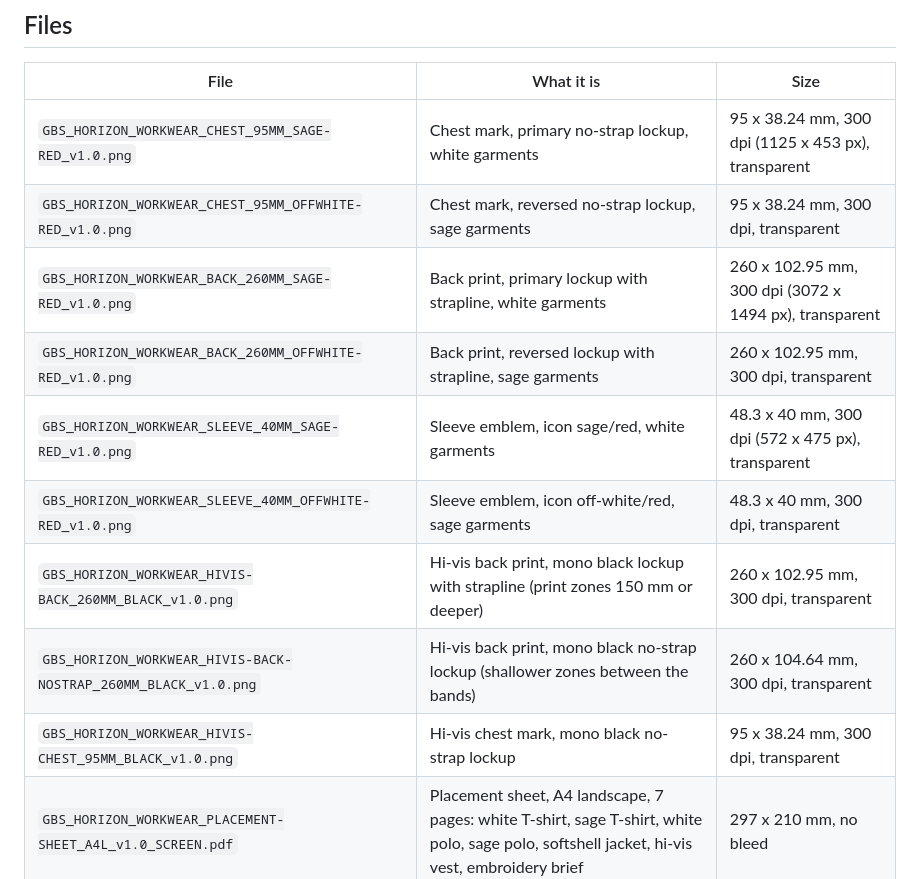
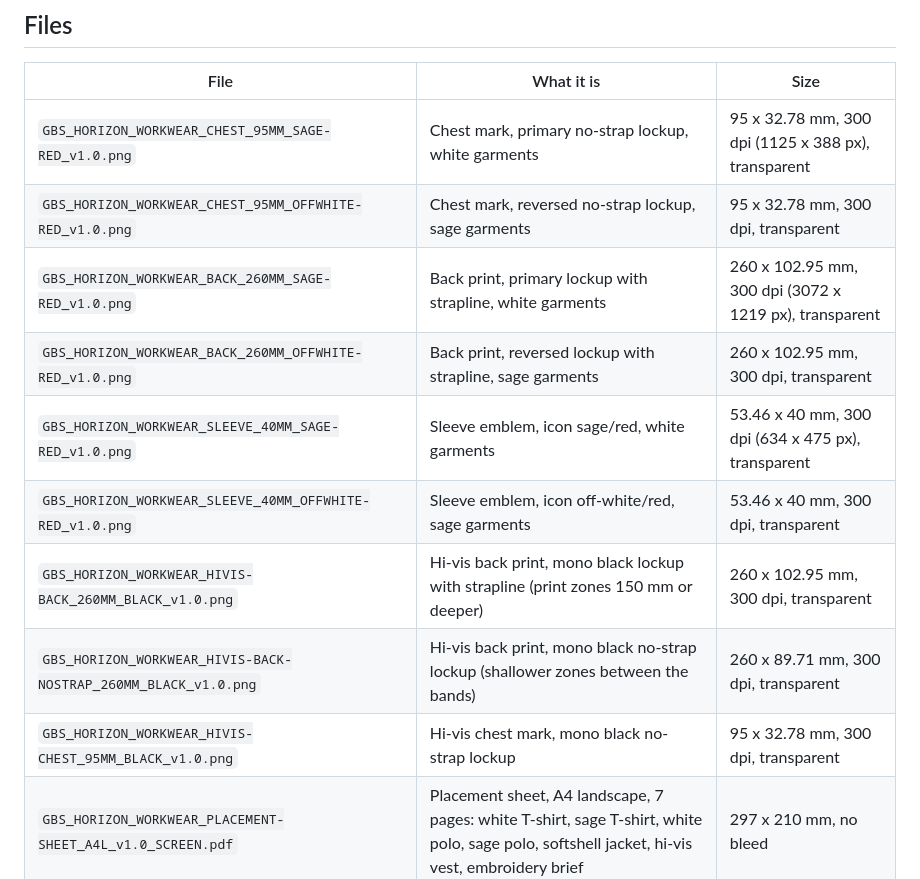
Before and after one commit to nicknicola182-maker/GBS-PM-Website, a Markdown page: gbs-brand/04_WORKWEAR/README.md, the part around the change. Drawn GitHub-style.

Commit message:
Workwear README: artwork sizes match the rendered files
The chest, sleeve and back rows still quoted the pre-handover logo aspect.
Updated to the current trims: chest 95 x 32.78 mm, sleeve 53.46 x 40 mm,
back 260 x 102.95 mm (3072 x 1219 px), hi-vis no-strap back 260 x 89.71 mm.

Co-Authored-By: Claude Fable 5.1 <noreply@anthropic.com>
Claude-Session: https://claude.ai/code/session_01WXk5ipzZdcYPbyMDbXcuv1

```diff
--- a/gbs-brand/04_WORKWEAR/README.md
+++ b/gbs-brand/04_WORKWEAR/README.md
@@ -8,15 +8,15 @@ Rules applied (production manual, workwear section): chest marks 85-105 mm wide,
 
 | File | What it is | Size |
 |---|---|---|
-| `GBS_HORIZON_WORKWEAR_CHEST_95MM_SAGE-RED_v1.0.png` | Chest mark, primary no-strap lockup, white garments | 95 x 38.24 mm, 300 dpi (1125 x 453 px), transparent |
-| `GBS_HORIZON_WORKWEAR_CHEST_95MM_OFFWHITE-RED_v1.0.png` | Chest mark, reversed no-strap lockup, sage garments | 95 x 38.24 mm, 300 dpi, transparent |
-| `GBS_HORIZON_WORKWEAR_BACK_260MM_SAGE-RED_v1.0.png` | Back print, primary lockup with strapline, white garments | 260 x 102.95 mm, 300 dpi (3072 x 1494 px), transparent |
+| `GBS_HORIZON_WORKWEAR_CHEST_95MM_SAGE-RED_v1.0.png` | Chest mark, primary no-strap lockup, white garments | 95 x 32.78 mm, 300 dpi (1125 x 388 px), transparent |
+| `GBS_HORIZON_WORKWEAR_CHEST_95MM_OFFWHITE-RED_v1.0.png` | Chest mark, reversed no-strap lockup, sage garments | 95 x 32.78 mm, 300 dpi, transparent |
+| `GBS_HORIZON_WORKWEAR_BACK_260MM_SAGE-RED_v1.0.png` | Back print, primary lockup with strapline, white garments | 260 x 102.95 mm, 300 dpi (3072 x 1219 px), transparent |
 | `GBS_HORIZON_WORKWEAR_BACK_260MM_OFFWHITE-RED_v1.0.png` | Back print, reversed lockup with strapline, sage garments | 260 x 102.95 mm, 300 dpi, transparent |
-| `GBS_HORIZON_WORKWEAR_SLEEVE_40MM_SAGE-RED_v1.0.png` | Sleeve emblem, icon sage/red, white garments | 48.3 x 40 mm, 300 dpi (572 x 475 px), transparent |
-| `GBS_HORIZON_WORKWEAR_SLEEVE_40MM_OFFWHITE-RED_v1.0.png` | Sleeve emblem, icon off-white/red, sage garments | 48.3 x 40 mm, 300 dpi, transparent |
+| `GBS_HORIZON_WORKWEAR_SLEEVE_40MM_SAGE-RED_v1.0.png` | Sleeve emblem, icon sage/red, white garments | 53.46 x 40 mm, 300 dpi (634 x 475 px), transparent |
+| `GBS_HORIZON_WORKWEAR_SLEEVE_40MM_OFFWHITE-RED_v1.0.png` | Sleeve emblem, icon off-white/red, sage garments | 53.46 x 40 mm, 300 dpi, transparent |
 | `GBS_HORIZON_WORKWEAR_HIVIS-BACK_260MM_BLACK_v1.0.png` | Hi-vis back print, mono black lockup with strapline (print zones 150 mm or deeper) | 260 x 102.95 mm, 300 dpi, transparent |
-| `GBS_HORIZON_WORKWEAR_HIVIS-BACK-NOSTRAP_260MM_BLACK_v1.0.png` | Hi-vis back print, mono black no-strap lockup (shallower zones between the bands) | 260 x 104.64 mm, 300 dpi, transparent |
-| `GBS_HORIZON_WORKWEAR_HIVIS-CHEST_95MM_BLACK_v1.0.png` | Hi-vis chest mark, mono black no-strap lockup | 95 x 38.24 mm, 300 dpi, transparent |
+| `GBS_HORIZON_WORKWEAR_HIVIS-BACK-NOSTRAP_260MM_BLACK_v1.0.png` | Hi-vis back print, mono black no-strap lockup (shallower zones between the bands) | 260 x 89.71 mm, 300 dpi, transparent |
+| `GBS_HORIZON_WORKWEAR_HIVIS-CHEST_95MM_BLACK_v1.0.png` | Hi-vis chest mark, mono black no-strap lockup | 95 x 32.78 mm, 300 dpi, transparent |
 | `GBS_HORIZON_WORKWEAR_PLACEMENT-SHEET_A4L_v1.0_SCREEN.pdf` | Placement sheet, A4 landscape, 7 pages: white T-shirt, sage T-shirt, white polo, sage polo, softshell jacket, hi-vis vest, embroidery brief | 297 x 210 mm, no bleed |
 | `workwear-*.html` | Sources for the PNG artwork (one `.page` sized exactly to the artwork, containing the logo SVG) | - |
 | `placement-sheet.html` | Source for the placement sheet, written by `build-placement-sheet.py` (edit the script, not the HTML) | - |
```
